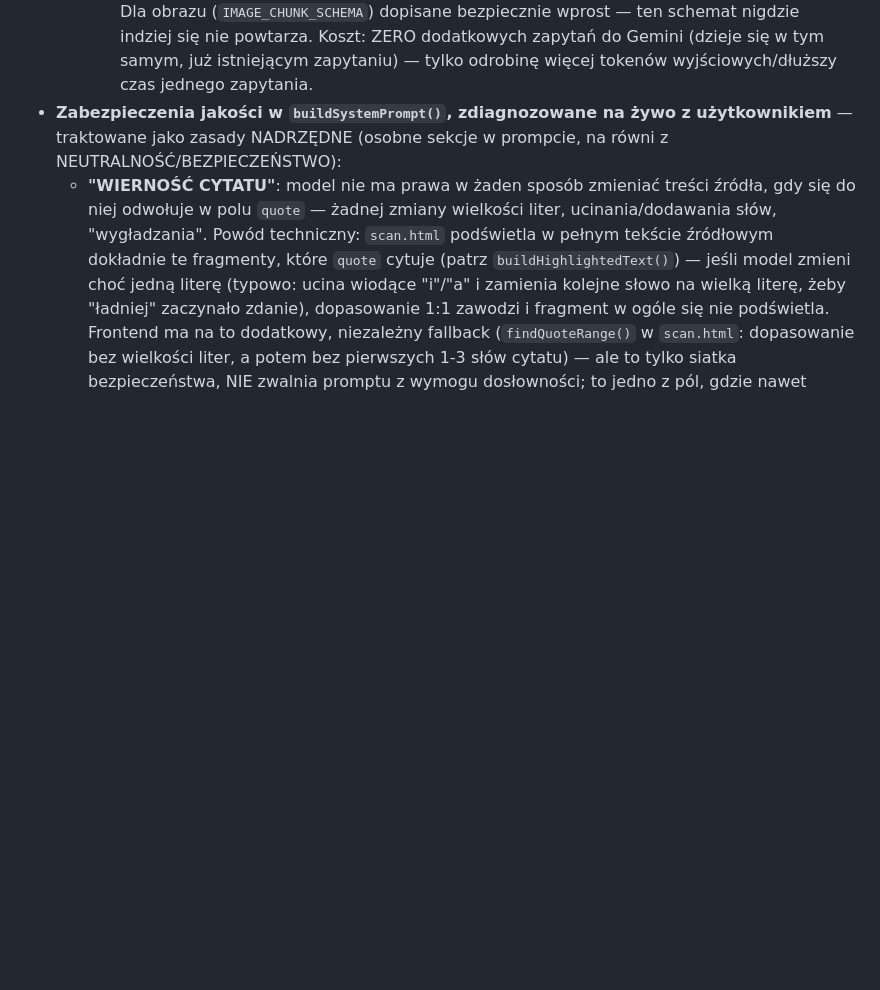
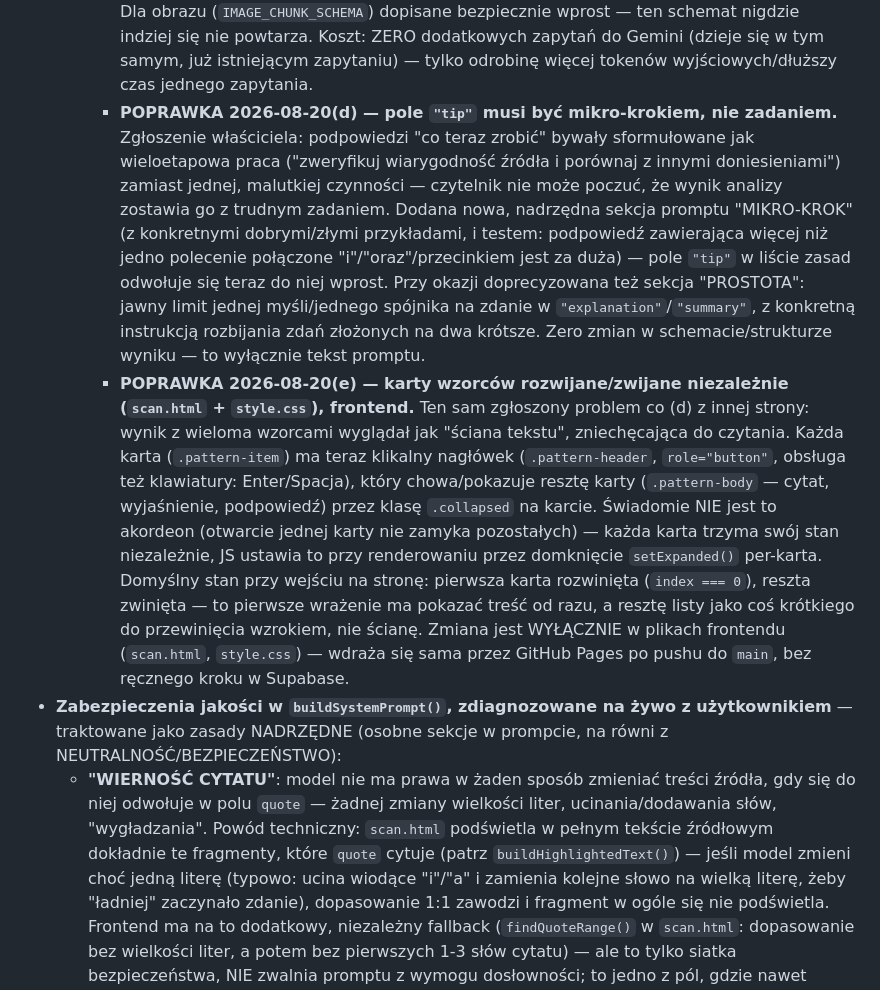
Before and after one commit to areq93/Gakori, a Markdown page: GAKORI_CONTEXT.md, the part around the change. Drawn GitHub-style; blank space fills up the shorter version.

Commit message:
Udokumentuj POPRAWKA 2026-08-20(d)/(e) w GAKORI_CONTEXT.md

```diff
--- a/GAKORI_CONTEXT.md
+++ b/GAKORI_CONTEXT.md
@@ -1533,6 +1533,35 @@ zanim założysz, że działa.
       dodatkowych zapytań do Gemini (dzieje się w tym samym, już
       istniejącym zapytaniu) — tylko odrobinę więcej tokenów
       wyjściowych/dłuższy czas jednego zapytania.
+    - **POPRAWKA 2026-08-20(d) — pole `"tip"` musi być mikro-krokiem, nie
+      zadaniem.** Zgłoszenie właściciela: podpowiedzi "co teraz zrobić"
+      bywały sformułowane jak wieloetapowa praca ("zweryfikuj wiarygodność
+      źródła i porównaj z innymi doniesieniami") zamiast jednej, malutkiej
+      czynności — czytelnik nie może poczuć, że wynik analizy zostawia go z
+      trudnym zadaniem. Dodana nowa, nadrzędna sekcja promptu "MIKRO-KROK"
+      (z konkretnymi dobrymi/złymi przykładami, i testem: podpowiedź
+      zawierająca więcej niż jedno polecenie połączone "i"/"oraz"/przecinkiem
+      jest za duża) — pole `"tip"` w liście zasad odwołuje się teraz do niej
+      wprost. Przy okazji doprecyzowana też sekcja "PROSTOTA": jawny limit
+      jednej myśli/jednego spójnika na zdanie w `"explanation"`/`"summary"`,
+      z konkretną instrukcją rozbijania zdań złożonych na dwa krótsze. Zero
+      zmian w schemacie/strukturze wyniku — to wyłącznie tekst promptu.
+    - **POPRAWKA 2026-08-20(e) — karty wzorców rozwijane/zwijane
+      niezależnie (`scan.html` + `style.css`), frontend.** Ten sam
+      zgłoszony problem co (d) z innej strony: wynik z wieloma wzorcami
+      wyglądał jak "ściana tekstu", zniechęcająca do czytania. Każda karta
+      (`.pattern-item`) ma teraz klikalny nagłówek (`.pattern-header`,
+      `role="button"`, obsługa też klawiatury: Enter/Spacja), który
+      chowa/pokazuje resztę karty (`.pattern-body` — cytat, wyjaśnienie,
+      podpowiedź) przez klasę `.collapsed` na karcie. Świadomie NIE jest to
+      akordeon (otwarcie jednej karty nie zamyka pozostałych) — każda karta
+      trzyma swój stan niezależnie, JS ustawia to przy renderowaniu przez
+      domknięcie `setExpanded()` per-karta. Domyślny stan przy wejściu na
+      stronę: pierwsza karta rozwinięta (`index === 0`), reszta zwinięta —
+      to pierwsze wrażenie ma pokazać treść od razu, a resztę listy jako coś
+      krótkiego do przewinięcia wzrokiem, nie ścianę. Zmiana jest WYŁĄCZNIE
+      w plikach frontendu (`scan.html`, `style.css`) — wdraża się sama przez
+      GitHub Pages po pushu do `main`, bez ręcznego kroku w Supabase.
 - **Zabezpieczenia jakości w `buildSystemPrompt()`, zdiagnozowane na żywo z
   użytkownikiem** — traktowane jako zasady NADRZĘDNE (osobne sekcje w
   prompcie, na równi z NEUTRALNOŚĆ/BEZPIECZEŃSTWO):
```
